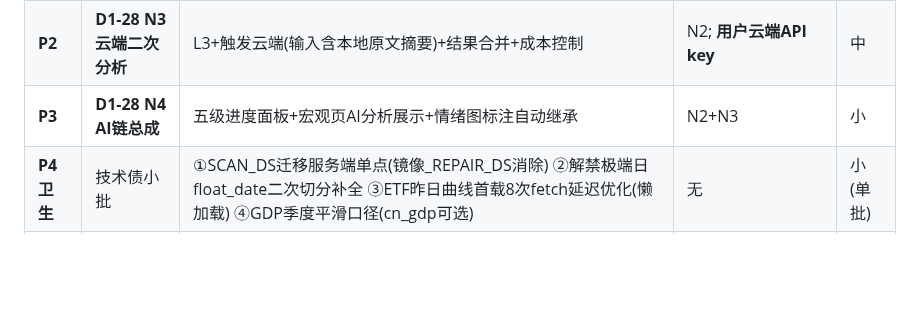
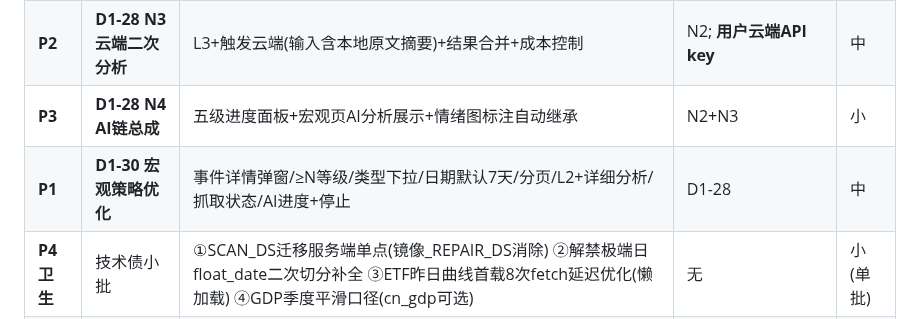
Before and after one commit to zhongbinling/stock_analyze, a Markdown page: docs/开发计划-数据备份与维护.md, the part around the change. Rendered like a GitHub page; blank space fills up the shorter version.

Commit message:
docs(D1-30立项): 宏观策略优化9项 — 事件详情弹窗/≥N等级搜索/类型下拉/日期默认7天/分页30条/L2+详细分析/抓取状态面板/AI实时进度+停止控制/简报等级确认; 推进表P1
Co-Authored-By: Claude Opus 5 (1M context) <noreply@anthropic.com>

```diff
--- a/docs/开发计划-数据备份与维护.md
+++ b/docs/开发计划-数据备份与维护.md
@@ -348,6 +348,7 @@ backup_daily_n=14 backup_weekly_n=8  backup_manual_n=5
 | **P2** | **D1-28 N2 本地AI分析** | 双模型配置卡(OpenAI兼容)+本地分析任务(联网搜原文+L1-L5结构化)+进度 | N1; **用户本地模型环境**(Ollama等需就绪) | 大 |
 | **P2** | **D1-28 N3 云端二次分析** | L3+触发云端(输入含本地原文摘要)+结果合并+成本控制 | N2; **用户云端API key** | 中 |
 | **P3** | **D1-28 N4 AI链总成** | 五级进度面板+宏观页AI分析展示+情绪图标注自动继承 | N2+N3 | 小 |
+| **P1** | **D1-30 宏观策略优化** | 事件详情弹窗/≥N等级/类型下拉/日期默认7天/分页/L2+详细分析/抓取状态/AI进度+停止 | D1-28 | 中 |
 | **P4 卫生** | 技术债小批 | ①SCAN_DS迁移服务端单点(镜像_REPAIR_DS消除) ②解禁极端日float_date二次切分补全 ③ETF昨日曲线首载8次fetch延迟优化(懒加载) ④GDP季度平滑口径(cn_gdp可选) | 无 | 小(单批) |
 | **P5 按需** | 待定池 | 异地备份副本/表级恢复/历史快照/zt调参/第四阶段运维/解禁类型拆分增强 | 按需启动 | — |
 
```
